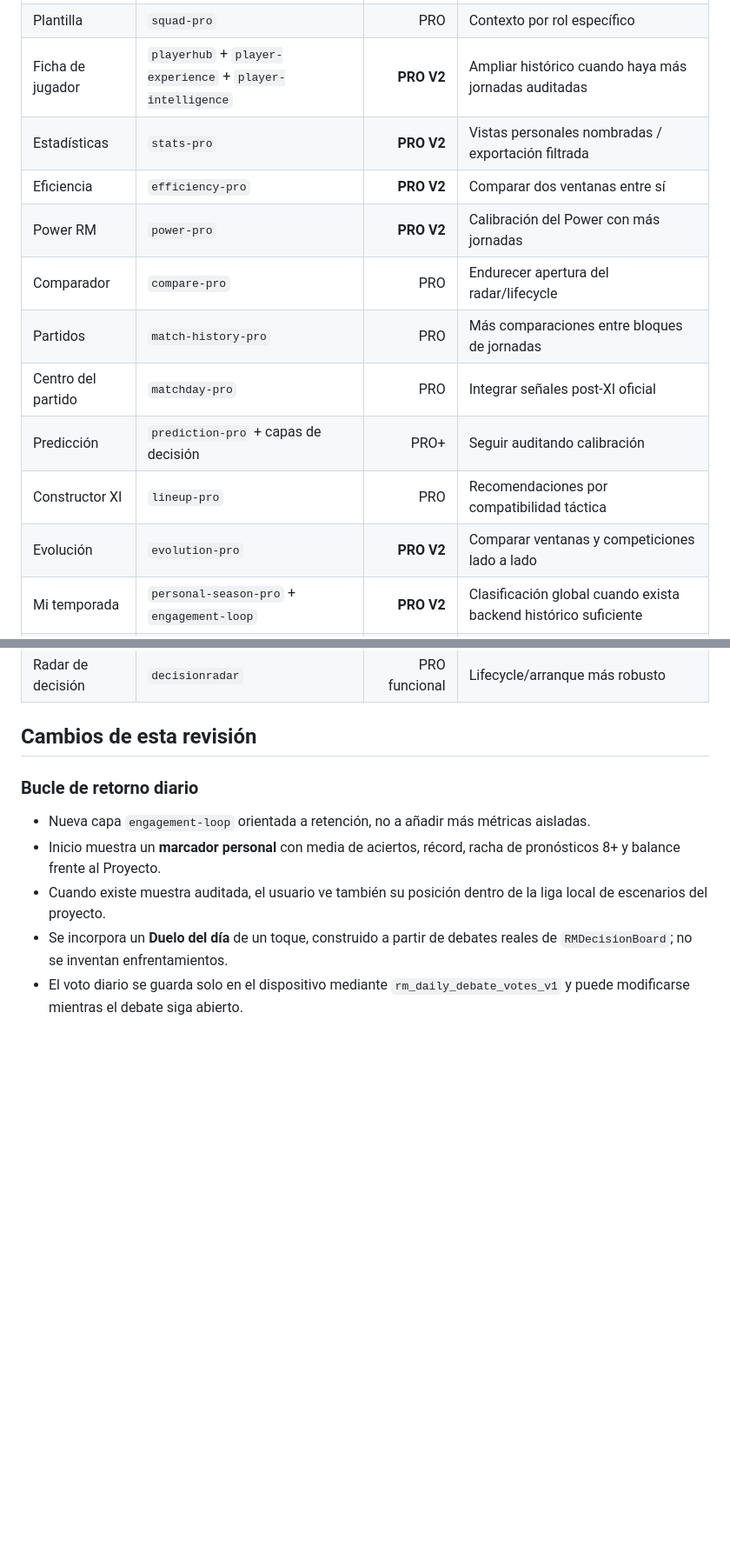
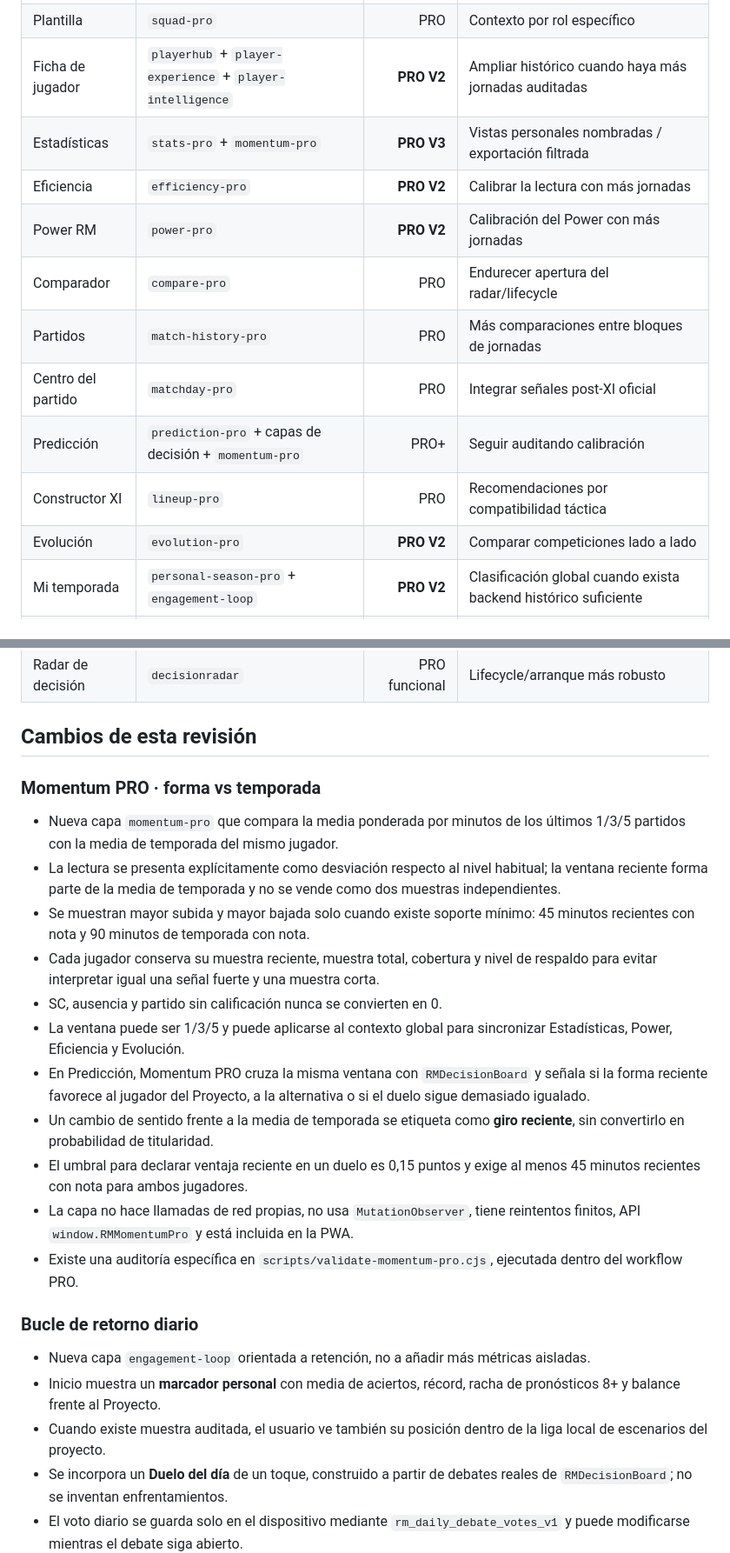
Before and after one commit to asiyejulikana54-commits/real-madrid-2627, a Markdown page: PRO_AUDIT.md, 2 parts joined by grey strips. Shown at 87% size. GitHub-like rendering; blank space fills up the shorter version.

Commit message:
Documenta Momentum PRO y cierra el hueco de comparación de ventanas

```diff
--- a/PRO_AUDIT.md
+++ b/PRO_AUDIT.md
@@ -24,15 +24,15 @@ Una sección se considera **PRO** cuando cumple, en lo aplicable, estos criterio
 | Inicio | `home-pro` + `personal-home` + `engagement-loop` | **PRO V2** | Afinar el briefing conforme crezca el histórico |
 | Plantilla | `squad-pro` | PRO | Contexto por rol específico |
 | Ficha de jugador | `playerhub` + `player-experience` + `player-intelligence` | **PRO V2** | Ampliar histórico cuando haya más jornadas auditadas |
-| Estadísticas | `stats-pro` | **PRO V2** | Vistas personales nombradas / exportación filtrada |
-| Eficiencia | `efficiency-pro` | **PRO V2** | Comparar dos ventanas entre sí |
+| Estadísticas | `stats-pro` + `momentum-pro` | **PRO V3** | Vistas personales nombradas / exportación filtrada |
+| Eficiencia | `efficiency-pro` | **PRO V2** | Calibrar la lectura con más jornadas |
 | Power RM | `power-pro` | **PRO V2** | Calibración del Power con más jornadas |
 | Comparador | `compare-pro` | PRO | Endurecer apertura del radar/lifecycle |
 | Partidos | `match-history-pro` | PRO | Más comparaciones entre bloques de jornadas |
 | Centro del partido | `matchday-pro` | PRO | Integrar señales post-XI oficial |
-| Predicción | `prediction-pro` + capas de decisión | PRO+ | Seguir auditando calibración |
+| Predicción | `prediction-pro` + capas de decisión + `momentum-pro` | PRO+ | Seguir auditando calibración |
 | Constructor XI | `lineup-pro` | PRO | Recomendaciones por compatibilidad táctica |
-| Evolución | `evolution-pro` | **PRO V2** | Comparar ventanas y competiciones lado a lado |
+| Evolución | `evolution-pro` | **PRO V2** | Comparar competiciones lado a lado |
 | Mi temporada | `personal-season-pro` + `engagement-loop` | **PRO V2** | Clasificación global cuando exista backend histórico suficiente |
 | Comunidad | `community-pro` | **PRO** | Histórico comunitario cuando el backend acumule jornadas |
 | Jerarquías | `hierarchy` | PRO funcional | Renombrado técnico opcional, no necesario |
@@ -41,6 +41,20 @@ Una sección se considera **PRO** cuando cumple, en lo aplicable, estos criterio
 | Radar de decisión | `decisionradar` | PRO funcional | Lifecycle/arranque más robusto |
 
 ## Cambios de esta revisión
+
+### Momentum PRO · forma vs temporada
+
+- Nueva capa `momentum-pro` que compara la media ponderada por minutos de los últimos 1/3/5 partidos con la media de temporada del mismo jugador.
+- La lectura se presenta explícitamente como desviación respecto al nivel habitual; la ventana reciente forma parte de la media de temporada y no se vende como dos muestras independientes.
+- Se muestran mayor subida y mayor bajada solo cuando existe soporte mínimo: 45 minutos recientes con nota y 90 minutos de temporada con nota.
+- Cada jugador conserva su muestra reciente, muestra total, cobertura y nivel de respaldo para evitar interpretar igual una señal fuerte y una muestra corta.
+- SC, ausencia y partido sin calificación nunca se convierten en 0.
+- La ventana puede ser 1/3/5 y puede aplicarse al contexto global para sincronizar Estadísticas, Power, Eficiencia y Evolución.
+- En Predicción, Momentum PRO cruza la misma ventana con `RMDecisionBoard` y señala si la forma reciente favorece al jugador del Proyecto, a la alternativa o si el duelo sigue demasiado igualado.
+- Un cambio de sentido frente a la media de temporada se etiqueta como **giro reciente**, sin convertirlo en probabilidad de titularidad.
+- El umbral para declarar ventaja reciente en un duelo es 0,15 puntos y exige al menos 45 minutos recientes con nota para ambos jugadores.
+- La capa no hace llamadas de red propias, no usa `MutationObserver`, tiene reintentos finitos, API `window.RMMomentumPro` y está incluida en la PWA.
+- Existe una auditoría específica en `scripts/validate-momentum-pro.cjs`, ejecutada dentro del workflow PRO.
 
 ### Bucle de retorno diario
 
```
Also changed, not shown: other parts of PRO_AUDIT.md (+1 -1 lines).
